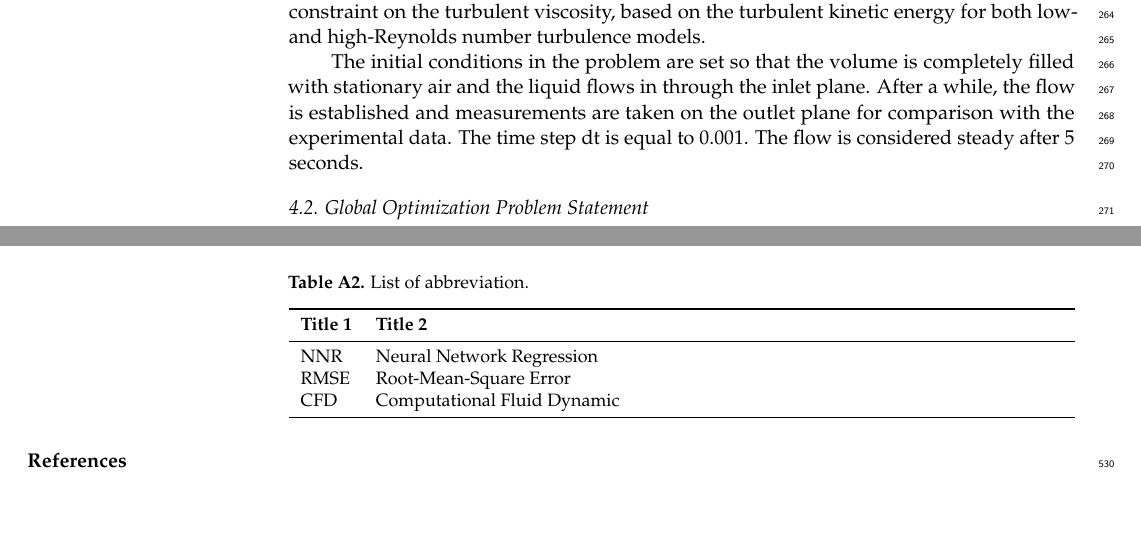
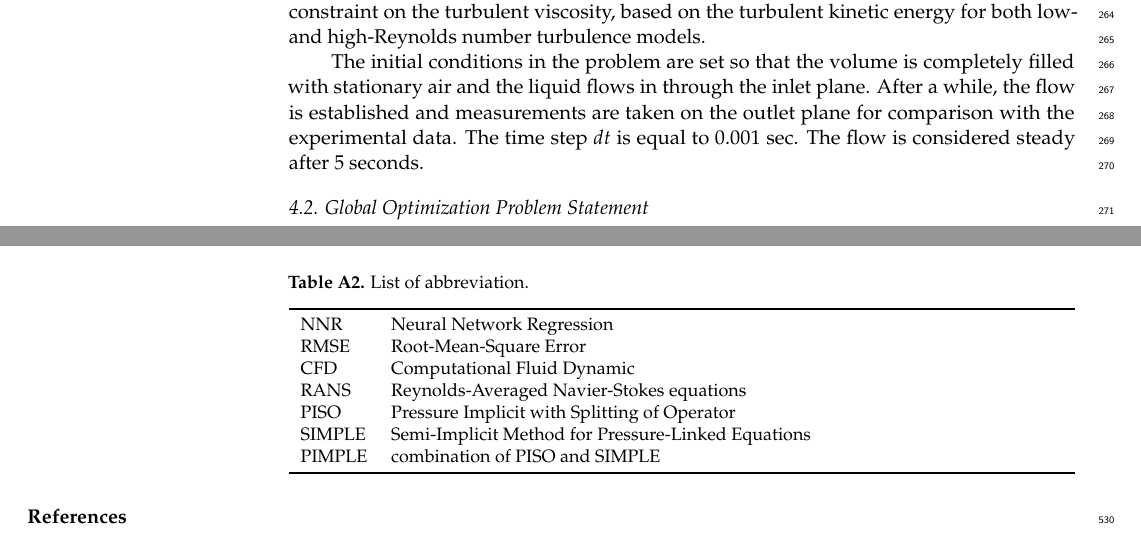
Before and after one commit to OneMoreProblem/GZFoam, a LaTeX paper (template.tex): two parts of pages 7 and 16 of 18, joined at a grey line, cut so that both start at the same text, the shorter picture padded with empty space. Compiled offline with pdfLaTeX.

Commit message:
Updates from Overleaf

```diff
--- a/template.tex
+++ b/template.tex
@@ -397,11 +397,11 @@ The following boundary conditions were set:
 \end{itemize}
 
 %High Reynolds wall functions used in $k-\omega\ SST$ turbulence model.
-The average value of Y+ was 17 which satisfied the model of wall functions. The nutkWallFunction was used for boundary condition for the wall, which provides a wall constraint on the turbulent viscosity, based on the turbulent kinetic energy for both low- and high-Reynolds number turbulence models.
+The average value of $Y+$ was 17 which satisfied the model of wall functions. The nutkWallFunction was used for boundary condition for the wall, which provides a wall constraint on the turbulent viscosity, based on the turbulent kinetic energy for both low- and high-Reynolds number turbulence models.
 
 %Начальные условия в задаче таковы, что объём полностью заполнен неподвижным воздухом и подаётся жидкость через входную плоскость, спустя время поток устанавливается и снимаются замеры на выходной плоскости для сравнения с экспериментальными данными. Поток считается установившимся спустя 5 секунды.
 
-The initial conditions in the problem are set so that the volume is completely filled with stationary air and the liquid flows in through the inlet plane. After a while, the flow is established and measurements are taken on the outlet plane for comparison with the experimental data. The time step dt is equal to 0.001. The flow is considered steady after 5 seconds.
+The initial conditions in the problem are set so that the volume is completely filled with stationary air and the liquid flows in through the inlet plane. After a while, the flow is established and measurements are taken on the outlet plane for comparison with the experimental data. The time step $dt$ is equal to 0.001 sec. The flow is considered steady after 5 seconds.
 
 
 %%%%%%%%%%%%%%%%%%%%Перенести в раздел с оптимизацией
@@ -926,11 +924,13 @@ $\overline{\varphi}(y)$ & approximation of the objective function \\
 \newcolumntype{C}{>{\centering\arraybackslash}X}
 \begin{tabularx}{\textwidth}{ll}
 \toprule
-\textbf{Title 1}	& \textbf{Title 2}	\\
-\midrule
 NNR		& Neural Network Regression	\\
 RMSE		& Root-Mean-Square Error	\\
 CFD & Computational Fluid Dynamic \\
+RANS & Reynolds-Averaged Navier-Stokes equations \\
+PISO & Pressure Implicit with Splitting of Operator \\
+SIMPLE & Semi-Implicit Method for Pressure-Linked Equations \\
+PIMPLE & combination of PISO and SIMPLE \\
 \bottomrule
 \end{tabularx}
 \end{table}
```
Also changed, not shown: template.tex (4 more changed lines).
